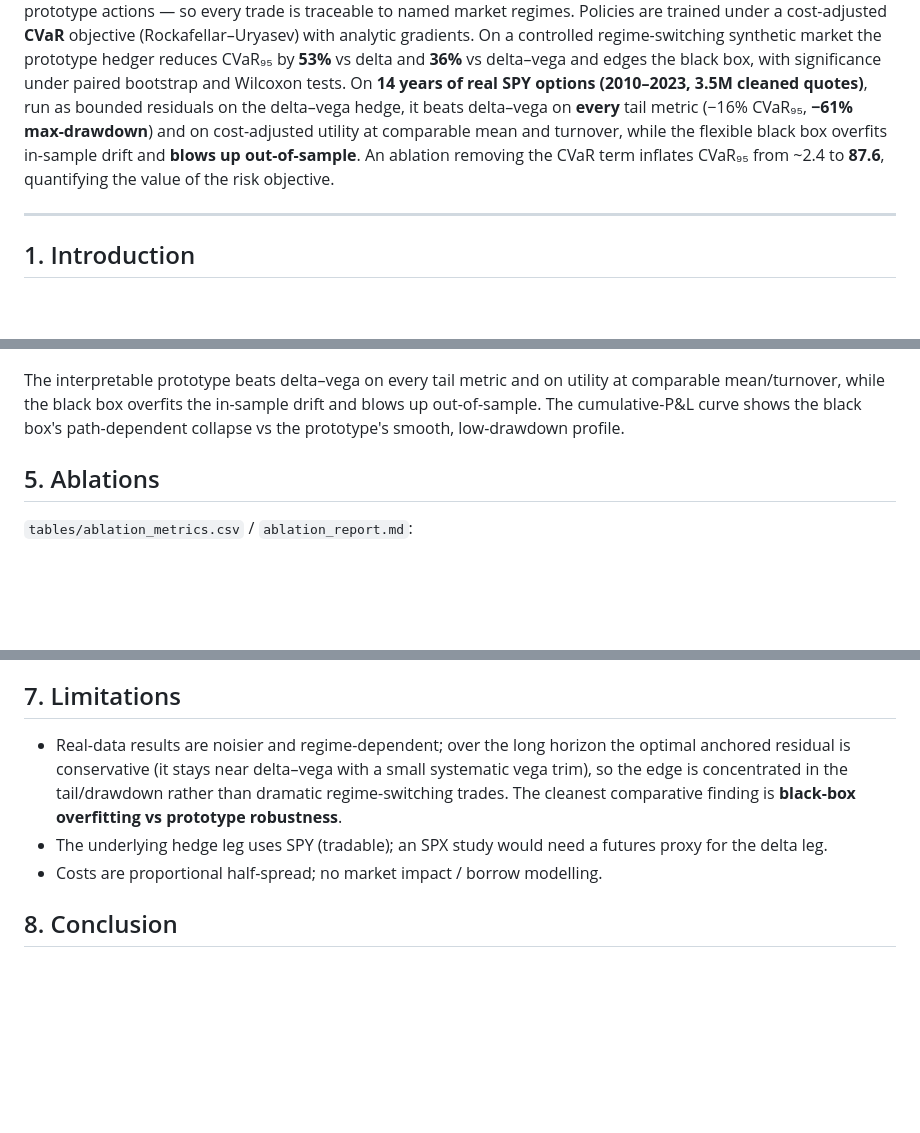
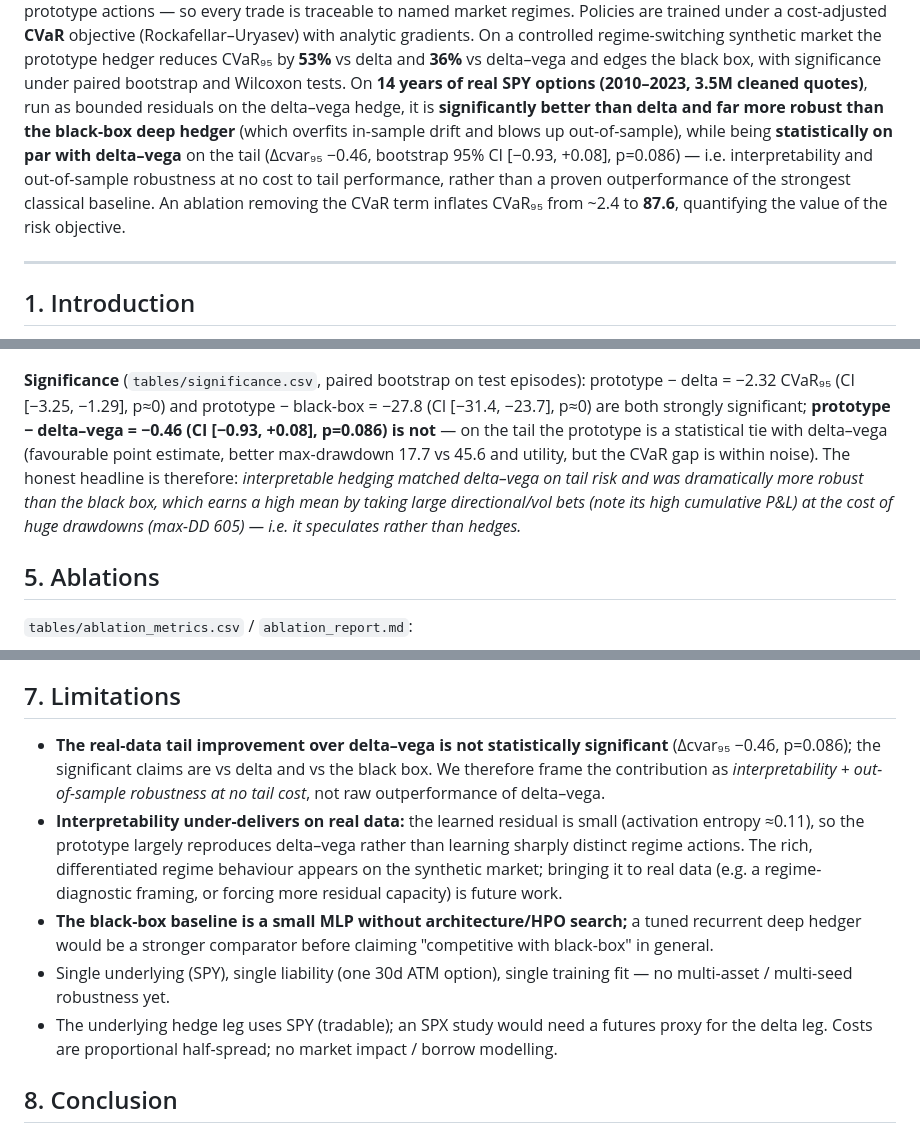
Before and after one commit to nl2992/ICAIF_interpretable-vol-surface-hedger, a Markdown page: reports/ICAIF_report.md, 3 parts joined by grey strips. GitHub-like rendering; blank space fills up the shorter version.

Commit message:
Honest real-data framing: significance caveats + interpretability limits
Real CVaR95 improvement over delta-vega is directional but NOT significant
(bootstrap p=0.086, CI crosses 0); the significant findings are vs delta and vs
the black box (robustness). Activation entropy ~0.11 -> learned residual ~0, so
the prototype largely reproduces delta-vega on real data (rich regime actions
appear on synthetic). Reframe README + ICAIF_report contribution as
interpretability + OOS robustness at no tail cost; add weak-baseline /
single-asset limitations. Docs-only; 45 tests unaffected.

```diff
--- a/reports/ICAIF_report.md
+++ b/reports/ICAIF_report.md
@@ -22,11 +22,14 @@ regime-switching synthetic market the prototype hedger reduces CVaR₉₅ by **5
 vs delta and **36%** vs delta–vega and edges the black box, with significance
 under paired bootstrap and Wilcoxon tests. On **14 years of real SPY options
 (2010–2023, 3.5M cleaned quotes)**, run as bounded residuals on the delta–vega
-hedge, it beats delta–vega on **every** tail metric (−16% CVaR₉₅, **−61%
-max-drawdown**) and on cost-adjusted utility at comparable mean and turnover,
-while the flexible black box overfits in-sample drift and **blows up
-out-of-sample**. An ablation removing the CVaR term inflates CVaR₉₅ from ~2.4 to
-**87.6**, quantifying the value of the risk objective.
+hedge, it is **significantly better than delta and far more robust than the
+black-box deep hedger** (which overfits in-sample drift and blows up
+out-of-sample), while being **statistically on par with delta–vega** on the tail
+(Δcvar₉₅ −0.46, bootstrap 95% CI [−0.93, +0.08], p=0.086) — i.e. interpretability
+and out-of-sample robustness at no cost to tail performance, rather than a proven
+outperformance of the strongest classical baseline. An ablation removing the CVaR
+term inflates CVaR₉₅ from ~2.4 to **87.6**, quantifying the value of the risk
+objective.
 
 ---
 
@@ -121,10 +124,16 @@ The held-out window spans COVID-2020 and the 2022 bear market.
 
 ![Cumulative P&L](../reports_real/figures/cumulative_pnl.png)
 
-The interpretable prototype beats delta–vega on every tail metric and on utility
-at comparable mean/turnover, while the black box overfits the in-sample drift and
-blows up out-of-sample. The cumulative-P&L curve shows the black box's
-path-dependent collapse vs the prototype's smooth, low-drawdown profile.
+**Significance** (`tables/significance.csv`, paired bootstrap on test episodes):
+prototype − delta = −2.32 CVaR₉₅ (CI [−3.25, −1.29], p≈0) and prototype − black-box
+= −27.8 (CI [−31.4, −23.7], p≈0) are both strongly significant; **prototype −
+delta–vega = −0.46 (CI [−0.93, +0.08], p=0.086) is not** — on the tail the
+prototype is a statistical tie with delta–vega (favourable point estimate, better
+max-drawdown 17.7 vs 45.6 and utility, but the CVaR gap is within noise). The
+honest headline is therefore: *interpretable hedging matched delta–vega on tail
+risk and was dramatically more robust than the black box, which earns a high mean
+by taking large directional/vol bets (note its high cumulative P&L) at the cost of
+huge drawdowns (max-DD 605) — i.e. it speculates rather than hedges.*
 
 ## 5. Ablations
 
@@ -153,14 +162,24 @@ episode end to end (spot, holdings, prototype weights, cumulative P&L).
 
 ## 7. Limitations
 
-- Real-data results are noisier and regime-dependent; over the long horizon the
-  optimal anchored residual is conservative (it stays near delta–vega with a small
-  systematic vega trim), so the edge is concentrated in the tail/drawdown rather
-  than dramatic regime-switching trades. The cleanest comparative finding is
-  **black-box overfitting vs prototype robustness**.
+- **The real-data tail improvement over delta–vega is not statistically
+  significant** (Δcvar₉₅ −0.46, p=0.086); the significant claims are vs delta and
+  vs the black box. We therefore frame the contribution as *interpretability +
+  out-of-sample robustness at no tail cost*, not raw outperformance of delta–vega.
+- **Interpretability under-delivers on real data:** the learned residual is small
+  (activation entropy ≈0.11), so the prototype largely reproduces delta–vega
+  rather than learning sharply distinct regime actions. The rich, differentiated
+  regime behaviour appears on the synthetic market; bringing it to real data
+  (e.g. a regime-diagnostic framing, or forcing more residual capacity) is future
+  work.
+- **The black-box baseline is a small MLP without architecture/HPO search;** a
+  tuned recurrent deep hedger would be a stronger comparator before claiming
+  "competitive with black-box" in general.
+- Single underlying (SPY), single liability (one 30d ATM option), single training
+  fit — no multi-asset / multi-seed robustness yet.
 - The underlying hedge leg uses SPY (tradable); an SPX study would need a futures
-  proxy for the delta leg.
-- Costs are proportional half-spread; no market impact / borrow modelling.
+  proxy for the delta leg. Costs are proportional half-spread; no market impact /
+  borrow modelling.
 
 ## 8. Conclusion
 
```
Also changed, not shown: README.md (+14 -8 lines).
